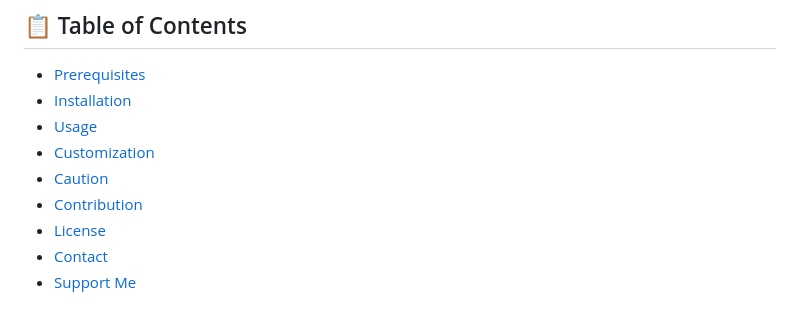
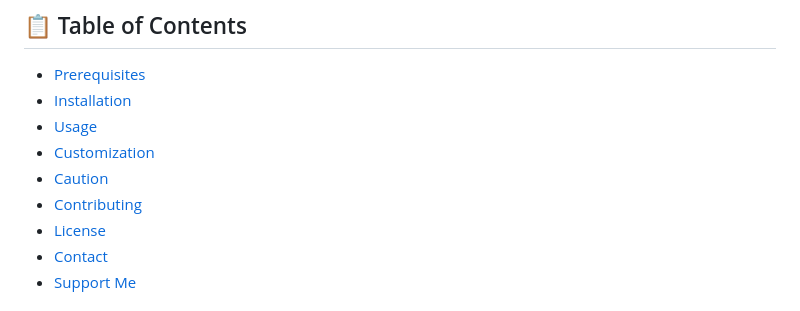
Before and after one commit to DeadGolden0/KaspaLogs-Analyzer, a Markdown page: README.md, the part around the change. Rendered like a GitHub page.

```diff
--- a/README.md
+++ b/README.md
@@ -9,7 +9,7 @@
 - [Usage](#-usage)
 - [Customization](#-customization)
 - [Caution](#-caution)
-- [Contribution](#-contribution)
+- [Contributing](#-contributing)
 - [License](#-license)
 - [Contact](#-contact)
 - [Support Me](#-support-me)
```
